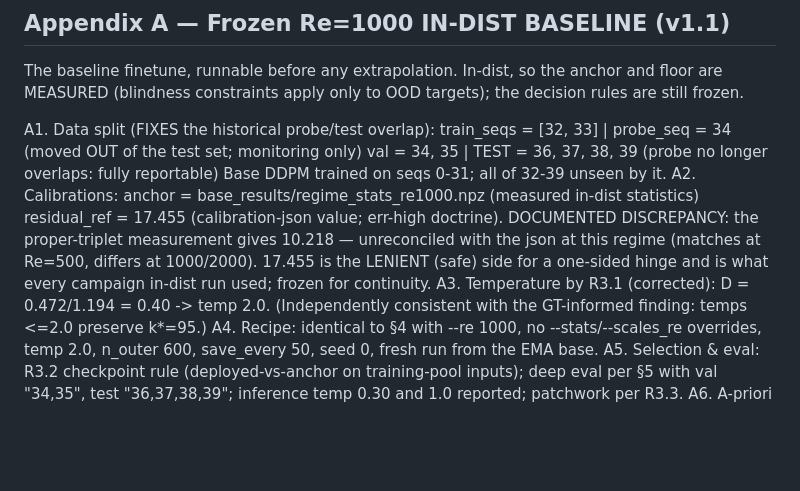
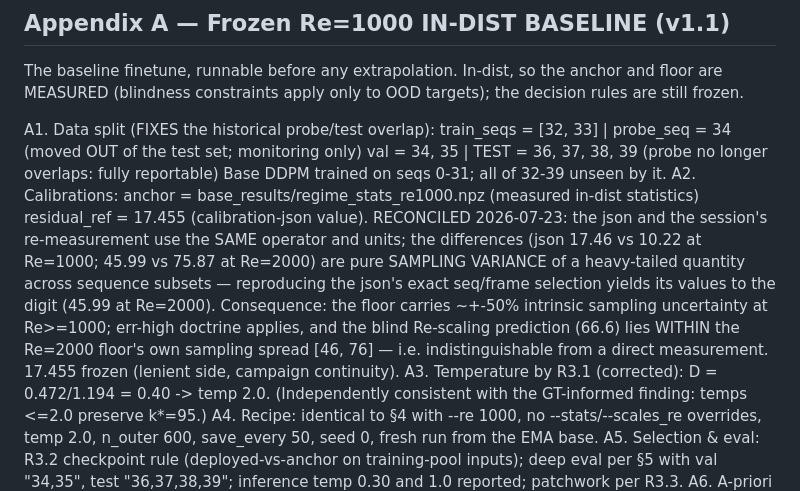
Before and after one commit to RomainHautier/ddpm-in-jax, a Markdown page: docs/frozen_protocol_confirmatory.md, the part around the change. GitHub-like rendering; blank space fills up the shorter version.

```diff
--- a/docs/frozen_protocol_confirmatory.md
+++ b/docs/frozen_protocol_confirmatory.md
@@ -97,10 +97,14 @@ A1. Data split (FIXES the historical probe/test overlap):
     Base DDPM trained on seqs 0-31; all of 32-39 unseen by it.
 A2. Calibrations:
     anchor = base_results/regime_stats_re1000.npz (measured in-dist statistics)
-    residual_ref = 17.455 (calibration-json value; err-high doctrine). DOCUMENTED DISCREPANCY:
-    the proper-triplet measurement gives 10.218 — unreconciled with the json at this regime
-    (matches at Re=500, differs at 1000/2000). 17.455 is the LENIENT (safe) side for a one-sided
-    hinge and is what every campaign in-dist run used; frozen for continuity.
+    residual_ref = 17.455 (calibration-json value). RECONCILED 2026-07-23: the json and the
+    session's re-measurement use the SAME operator and units; the differences (json 17.46 vs 10.22
+    at Re=1000; 45.99 vs 75.87 at Re=2000) are pure SAMPLING VARIANCE of a heavy-tailed quantity
+    across sequence subsets — reproducing the json's exact seq/frame selection yields its values
+    to the digit (45.99 at Re=2000). Consequence: the floor carries ~+-50% intrinsic sampling
+    uncertainty at Re>=1000; err-high doctrine applies, and the blind Re-scaling prediction (66.6)
+    lies WITHIN the Re=2000 floor's own sampling spread [46, 76] — i.e. indistinguishable from a
+    direct measurement. 17.455 frozen (lenient side, campaign continuity).
 A3. Temperature by R3.1 (corrected): D = 0.472/1.194 = 0.40 -> temp 2.0.
     (Independently consistent with the GT-informed finding: temps <=2.0 preserve k*=95.)
 A4. Recipe: identical to §4 with --re 1000, no --stats/--scales_re overrides, temp 2.0,
```
Also changed, not shown: docs/ddpo_backlog.md (+10 -0 lines).
